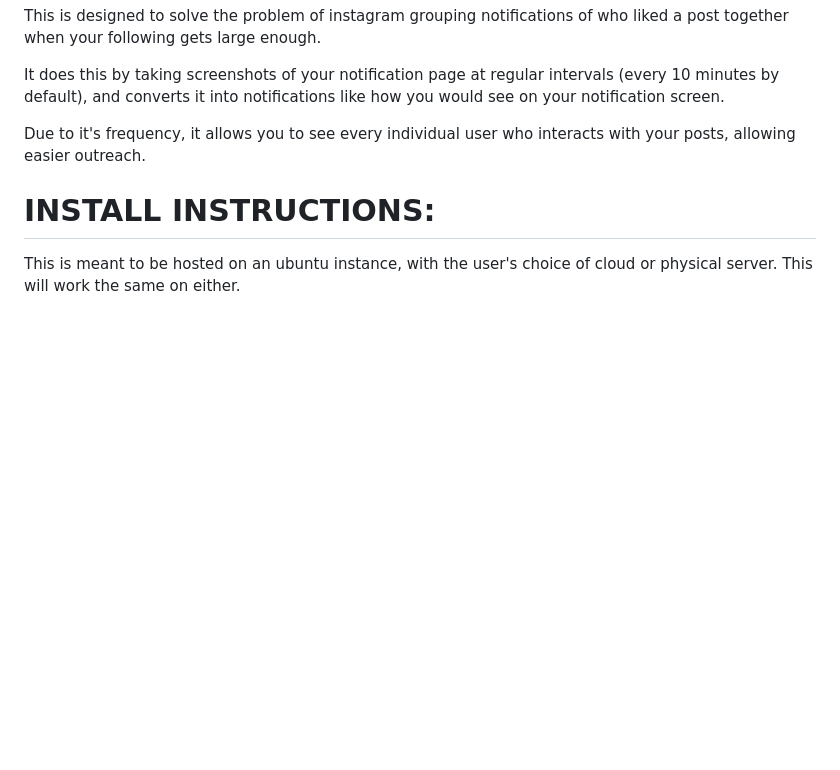
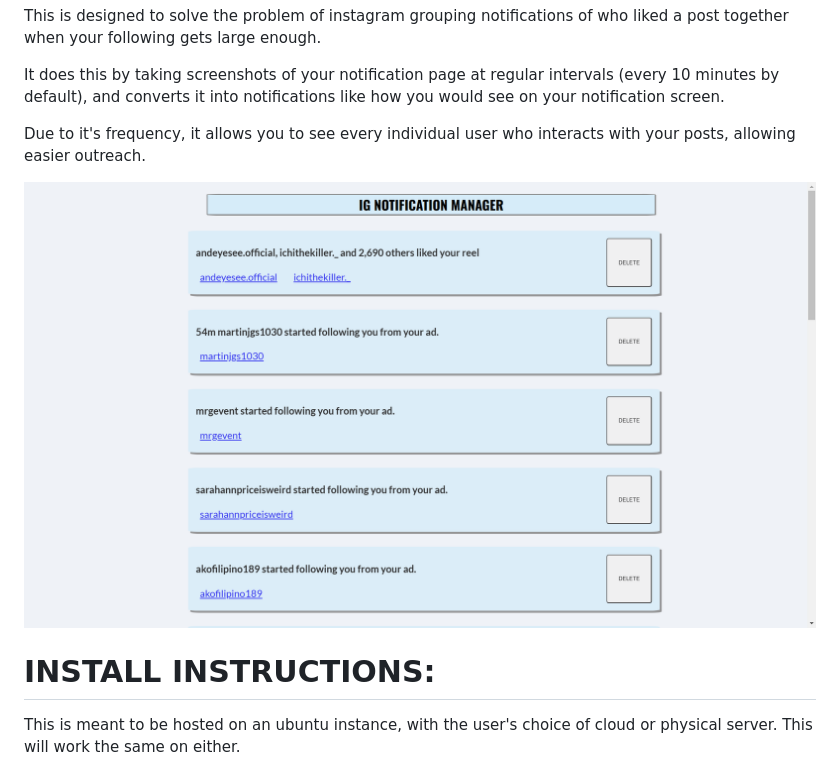
Before and after one commit to matt-guyotte/ig_manager, a Markdown page: readme.md, the part around the change. GitHub-like rendering; pictures changed too: static/images/ig_manager.png (added); blank space fills up the shorter version.

```diff
--- a/readme.md
+++ b/readme.md
@@ -6,6 +6,8 @@ This is designed to solve the problem of instagram grouping notifications of who
 It does this by taking screenshots of your notification page at regular intervals (every 10 minutes by default), and converts it into notifications like how you would see on your notification screen.
 
 Due to it's frequency, it allows you to see every individual user who interacts with your posts, allowing easier outreach.
+
+![ig_manager main page](static/images/ig_manager.png)
 
 # INSTALL INSTRUCTIONS:
 
```
Also changed, not shown: 1 other file.
